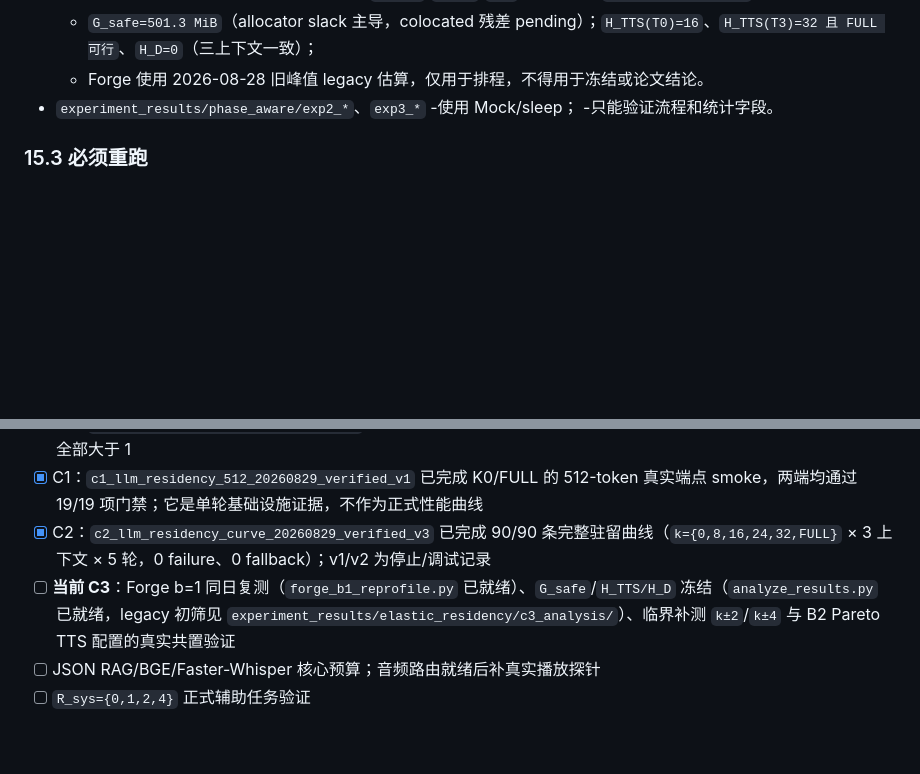
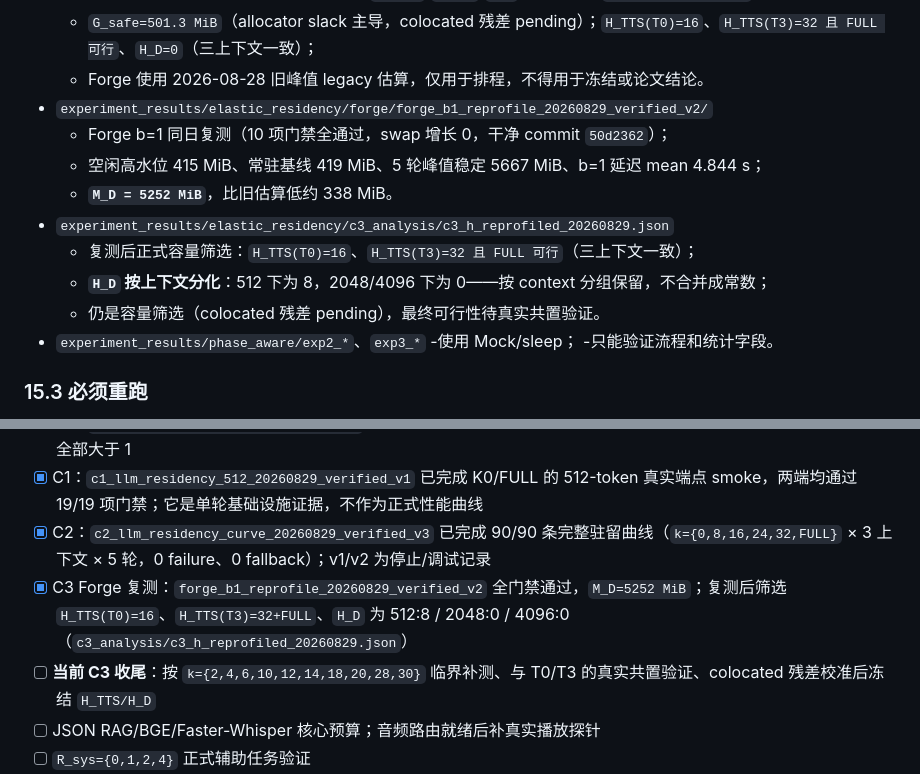
Before and after one commit to hakituo/EdgeSched, a Markdown page: paper/THESIS_EXPERIMENT_GUIDE_DRAFT.md, 2 parts joined by grey strips. Drawn GitHub-style; blank space fills up the shorter version.

```diff
--- a/paper/THESIS_EXPERIMENT_GUIDE_DRAFT.md
+++ b/paper/THESIS_EXPERIMENT_GUIDE_DRAFT.md
@@ -1204,6 +1204,14 @@ manifest 至少记录：
   - 基于 C2 v3 + B2 v1 + 旧 Forge 峰值的 `G_safe`/`H_TTS`/`H_D` 容量筛选（`analyze_results.py` 产物）；
   - `G_safe=501.3 MiB`（allocator slack 主导，colocated 残差 pending）；`H_TTS(T0)=16`、`H_TTS(T3)=32 且 FULL 可行`、`H_D=0`（三上下文一致）；
   - Forge 使用 2026-08-28 旧峰值 legacy 估算，仅用于排程，不得用于冻结或论文结论。
+- `experiment_results/elastic_residency/forge/forge_b1_reprofile_20260829_verified_v2/`
+  - Forge b=1 同日复测（10 项门禁全通过，swap 增长 0，干净 commit `50d2362`）；
+  - 空闲高水位 415 MiB、常驻基线 419 MiB、5 轮峰值稳定 5667 MiB、b=1 延迟 mean 4.844 s；
+  - **`M_D = 5252 MiB`**，比旧估算低约 338 MiB。
+- `experiment_results/elastic_residency/c3_analysis/c3_h_reprofiled_20260829.json`
+  - 复测后正式容量筛选：`H_TTS(T0)=16`、`H_TTS(T3)=32 且 FULL 可行`（三上下文一致）；
+  - **`H_D` 按上下文分化**：512 下为 8，2048/4096 下为 0——按 context 分组保留，不合并成常数；
+  - 仍是容量筛选（colocated 残差 pending），最终可行性待真实共置验证。
 - `experiment_results/phase_aware/exp2_*`、`exp3_*`
   -使用 Mock/sleep；
   -只能验证流程和统计字段。
@@ -1402,7 +1410,8 @@ No-Go：
 - [x] B2：`b2_tts_matrix_20260829_verified_v1` 已完成 60/60 条；T0/T3 为条件式 Pareto，T1/T2 被支配，且 60 条 RTF 全部大于 1
 - [x] C1：`c1_llm_residency_512_20260829_verified_v1` 已完成 K0/FULL 的 512-token 真实端点 smoke，两端均通过 19/19 项门禁；它是单轮基础设施证据，不作为正式性能曲线
 - [x] C2：`c2_llm_residency_curve_20260829_verified_v3` 已完成 90/90 条完整驻留曲线（`k={0,8,16,24,32,FULL}` × 3 上下文 × 5 轮，0 failure、0 fallback）；v1/v2 为停止/调试记录
-- [ ] **当前 C3**：Forge b=1 同日复测（`forge_b1_reprofile.py` 已就绪）、`G_safe`/`H_TTS/H_D` 冻结（`analyze_results.py` 已就绪，legacy 初筛见 `experiment_results/elastic_residency/c3_analysis/`）、临界补测 `k±2`/`k±4` 与 B2 Pareto TTS 配置的真实共置验证
+- [x] C3 Forge 复测：`forge_b1_reprofile_20260829_verified_v2` 全门禁通过，`M_D=5252 MiB`；复测后筛选 `H_TTS(T0)=16`、`H_TTS(T3)=32+FULL`、`H_D` 为 512:8 / 2048:0 / 4096:0（`c3_analysis/c3_h_reprofiled_20260829.json`）
+- [ ] **当前 C3 收尾**：按 `k={2,4,6,10,12,14,18,20,28,30}` 临界补测、与 T0/T3 的真实共置验证、colocated 残差校准后冻结 `H_TTS/H_D`
 - [ ] JSON RAG/BGE/Faster-Whisper 核心预算；音频路由就绪后补真实播放探针
 - [ ] `R_sys={0,1,2,4}` 正式辅助任务验证
 - [ ] S0 无图像真实重叠静态放置实验
```
Also changed, not shown: docs/ELASTIC_RESIDENCY_EXPERIMENT_EXECUTION_PLAN_20260828.md (+17 -5 lines).
